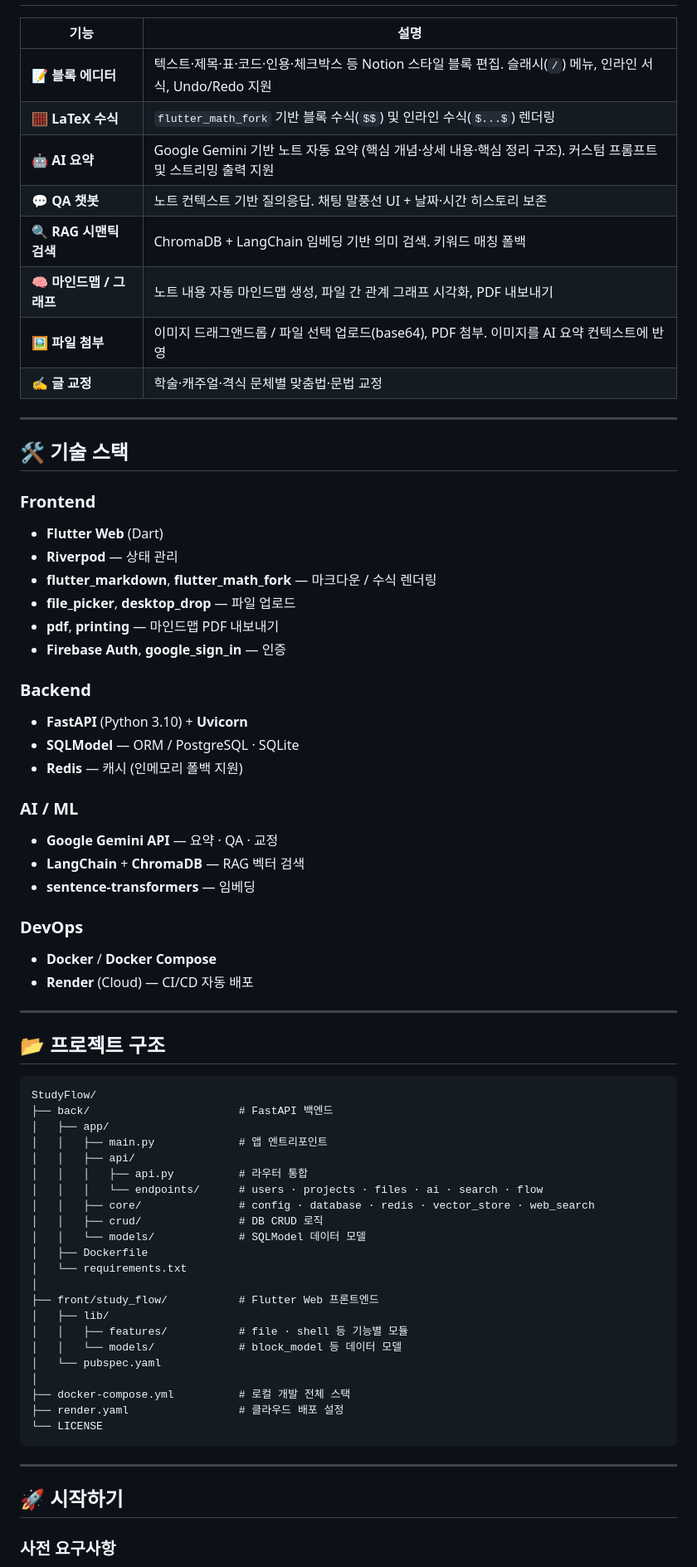
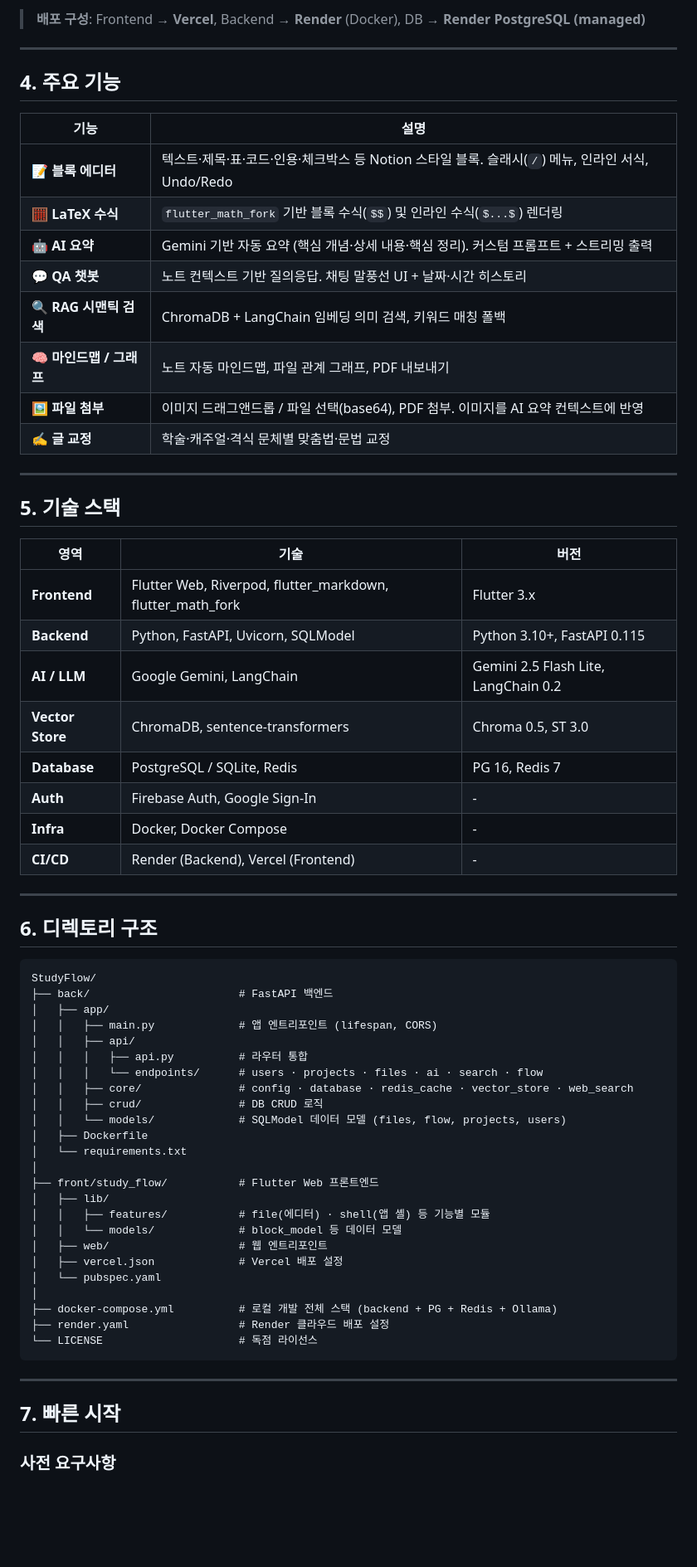
Before and after one commit to lshee9008/StudyFlow, a Markdown page: README.md, the part around one of its changes. Shown at 83% size. Rendered like a GitHub page; blank space fills up the shorter version.

````diff
--- a/README.md
+++ b/README.md
@@ -30,72 +77,68 @@ Notion과 같은 블록 기반 편집기에 **AI 자동 요약**, **의미론적
+> **배포 구성**: Frontend → **Vercel**, Backend → **Render** (Docker), DB → **Render PostgreSQL (managed)**
+
+---
+
+## 4. 주요 기능
 
 | 기능 | 설명 |
 |------|------|
-| 📝 **블록 에디터** | 텍스트·제목·표·코드·인용·체크박스 등 Notion 스타일 블록 편집. 슬래시(`/`) 메뉴, 인라인 서식, Undo/Redo 지원 |
+| 📝 **블록 에디터** | 텍스트·제목·표·코드·인용·체크박스 등 Notion 스타일 블록. 슬래시(`/`) 메뉴, 인라인 서식, Undo/Redo |
 | 🧮 **LaTeX 수식** | `flutter_math_fork` 기반 블록 수식(`$$`) 및 인라인 수식(`$...$`) 렌더링 |
-| 🤖 **AI 요약** | Google Gemini 기반 노트 자동 요약 (핵심 개념·상세 내용·핵심 정리 구조). 커스텀 프롬프트 및 스트리밍 출력 지원 |
-| 💬 **QA 챗봇** | 노트 컨텍스트 기반 질의응답. 채팅 말풍선 UI + 날짜·시간 히스토리 보존 |
-| 🔍 **RAG 시맨틱 검색** | ChromaDB + LangChain 임베딩 기반 의미 검색. 키워드 매칭 폴백 |
-| 🧠 **마인드맵 / 그래프** | 노트 내용 자동 마인드맵 생성, 파일 간 관계 그래프 시각화, PDF 내보내기 |
-| 🖼️ **파일 첨부** | 이미지 드래그앤드롭 / 파일 선택 업로드(base64), PDF 첨부. 이미지를 AI 요약 컨텍스트에 반영 |
+| 🤖 **AI 요약** | Gemini 기반 자동 요약 (핵심 개념·상세 내용·핵심 정리). 커스텀 프롬프트 + 스트리밍 출력 |
+| 💬 **QA 챗봇** | 노트 컨텍스트 기반 질의응답. 채팅 말풍선 UI + 날짜·시간 히스토리 |
+| 🔍 **RAG 시맨틱 검색** | ChromaDB + LangChain 임베딩 의미 검색, 키워드 매칭 폴백 |
+| 🧠 **마인드맵 / 그래프** | 노트 자동 마인드맵, 파일 관계 그래프, PDF 내보내기 |
+| 🖼️ **파일 첨부** | 이미지 드래그앤드롭 / 파일 선택(base64), PDF 첨부. 이미지를 AI 요약 컨텍스트에 반영 |
 | ✍️ **글 교정** | 학술·캐주얼·격식 문체별 맞춤법·문법 교정 |
 
 ---
 
-## 🛠️ 기술 스택
+## 5. 기술 스택
 
-### Frontend
-- **Flutter Web** (Dart)
-- **Riverpod** — 상태 관리
-- **flutter_markdown**, **flutter_math_fork** — 마크다운 / 수식 렌더링
-- **file_picker**, **desktop_drop** — 파일 업로드
-- **pdf**, **printing** — 마인드맵 PDF 내보내기
-- **Firebase Auth**, **google_sign_in** — 인증
-
-### Backend
-- **FastAPI** (Python 3.10) + **Uvicorn**
-- **SQLModel** — ORM / PostgreSQL · SQLite
-- **Redis** — 캐시 (인메모리 폴백 지원)
-
-### AI / ML
-- **Google Gemini API** — 요약 · QA · 교정
-- **LangChain** + **ChromaDB** — RAG 벡터 검색
-- **sentence-transformers** — 임베딩
-
-### DevOps
-- **Docker** / **Docker Compose**
-- **Render** (Cloud) — CI/CD 자동 배포
+| 영역 | 기술 | 버전 |
+|------|------|------|
+| **Frontend** | Flutter Web, Riverpod, flutter_markdown, flutter_math_fork | Flutter 3.x |
+| **Backend** | Python, FastAPI, Uvicorn, SQLModel | Python 3.10+, FastAPI 0.115 |
+| **AI / LLM** | Google Gemini, LangChain | Gemini 2.5 Flash Lite, LangChain 0.2 |
+| **Vector Store** | ChromaDB, sentence-transformers | Chroma 0.5, ST 3.0 |
+| **Database** | PostgreSQL / SQLite, Redis | PG 16, Redis 7 |
+| **Auth** | Firebase Auth, Google Sign-In | - |
+| **Infra** | Docker, Docker Compose | - |
+| **CI/CD** | Render (Backend), Vercel (Frontend) | - |
 
 ---
 
-## 📂 프로젝트 구조
+## 6. 디렉토리 구조
 
 ```
 StudyFlow/
 ├── back/                       # FastAPI 백엔드
 │   ├── app/
-│   │   ├── main.py             # 앱 엔트리포인트
+│   │   ├── main.py             # 앱 엔트리포인트 (lifespan, CORS)
 │   │   ├── api/
 │   │   │   ├── api.py          # 라우터 통합
 │   │   │   └── endpoints/      # users · projects · files · ai · search · flow
-│   │   ├── core/               # config · database · redis · vector_store · web_search
+│   │   ├── core/               # config · database · redis_cache · vector_store · web_search
 │   │   ├── crud/               # DB CRUD 로직
-│   │   └── models/             # SQLModel 데이터 모델
+│   │   └── models/             # SQLModel 데이터 모델 (files, flow, projects, users)
 │   ├── Dockerfile
 │   └── requirements.txt
 │
 ├── front/study_flow/           # Flutter Web 프론트엔드
 │   ├── lib/
-│   │   ├── features/           # file · shell 등 기능별 모듈
+│   │   ├── features/           # file(에디터) · shell(앱 셸) 등 기능별 모듈
 │   │   └── models/             # block_model 등 데이터 모델
+│   ├── web/                    # 웹 엔트리포인트
+│   ├── vercel.json             # Vercel 배포 설정
 │   └── pubspec.yaml
 │
-├── docker-compose.yml          # 로컬 개발 전체 스택
-├── render.yaml                 # 클라우드 배포 설정
-└── LICENSE
+├── docker-compose.yml          # 로컬 개발 전체 스택 (backend + PG + Redis + Ollama)
+├── render.yaml                 # Render 클라우드 배포 설정
+└── LICENSE                     # 독점 라이선스
 ```
 
 ---
 
-## 🚀 시작하기
+## 7. 빠른 시작
 
 ### 사전 요구사항
````
Also changed, not shown: other parts of README.md (+110 -43 lines).
